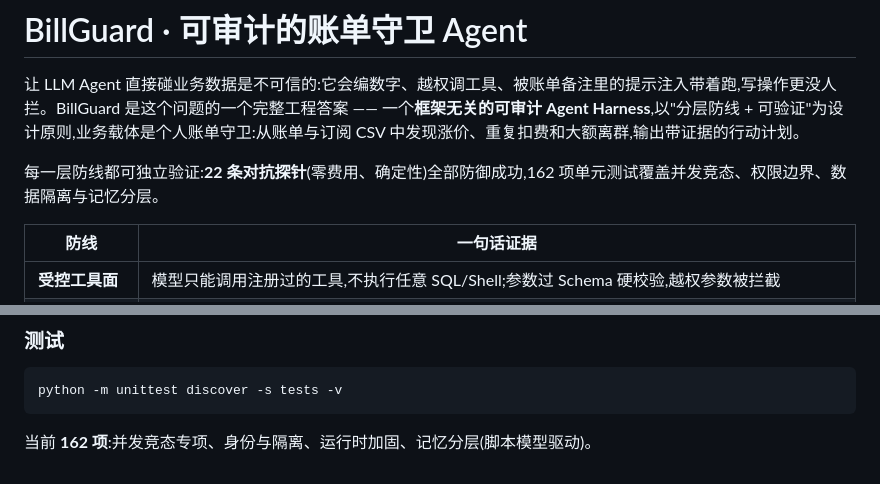
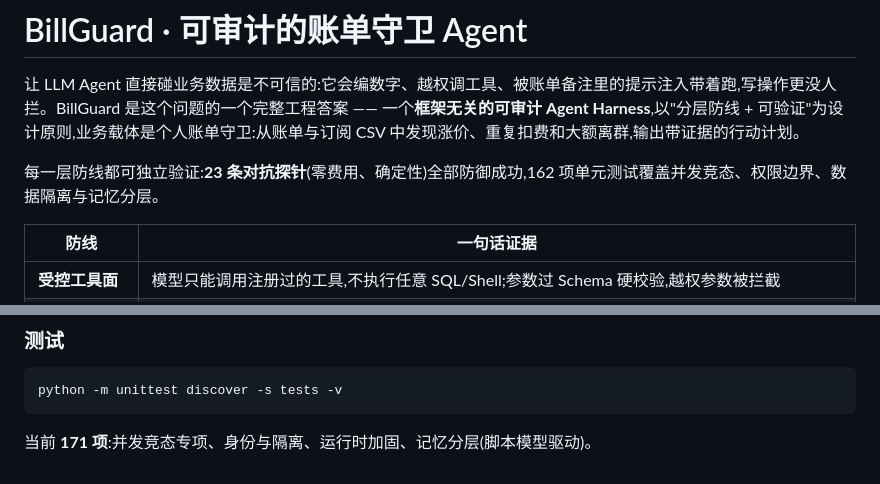
Before and after one commit to lxyang01/agent_harness, a Markdown page: README.md, 2 parts joined by grey strips. Rendered like a GitHub page.

````diff
--- a/README.md
+++ b/README.md
@@ -2,7 +2,7 @@
 
 让 LLM Agent 直接碰业务数据是不可信的:它会编数字、越权调工具、被账单备注里的提示注入带着跑,写操作更没人拦。BillGuard 是这个问题的一个完整工程答案 —— 一个**框架无关的可审计 Agent Harness**,以"分层防线 + 可验证"为设计原则,业务载体是个人账单守卫:从账单与订阅 CSV 中发现涨价、重复扣费和大额离群,输出带证据的行动计划。
 
-每一层防线都可独立验证:**22 条对抗探针**(零费用、确定性)全部防御成功,162 项单元测试覆盖并发竞态、权限边界、数据隔离与记忆分层。
+每一层防线都可独立验证:**23 条对抗探针**(零费用、确定性)全部防御成功,162 项单元测试覆盖并发竞态、权限边界、数据隔离与记忆分层。
 
 | 防线 | 一句话证据 |
 | --- | --- |
@@ -292,4 +295,4 @@ python -m billguard.live_eval --cases "7-10,12-15" --proxy "http://127.0.0.1:789
 python -m unittest discover -s tests -v
 ```
 
-当前 **162 项**:并发竞态专项、身份与隔离、运行时加固、记忆分层(脚本模型驱动)。
+当前 **171 项**:并发竞态专项、身份与隔离、运行时加固、记忆分层(脚本模型驱动)。
````
Also changed, not shown: other parts of README.md (+7 -4 lines).
